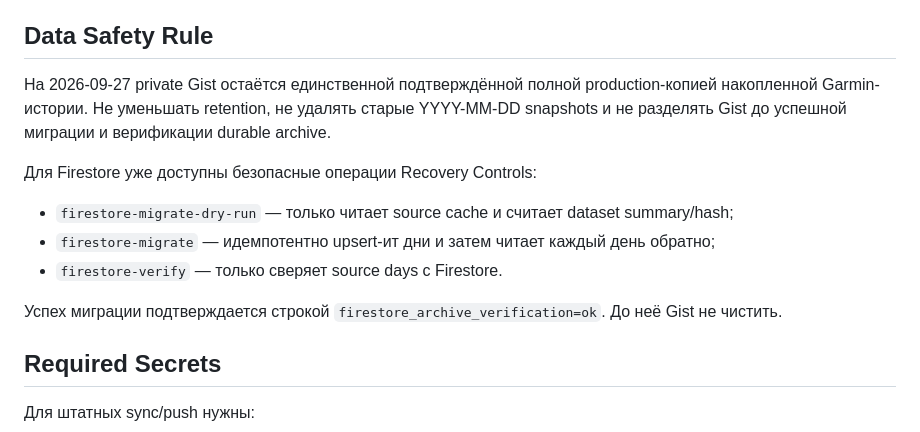
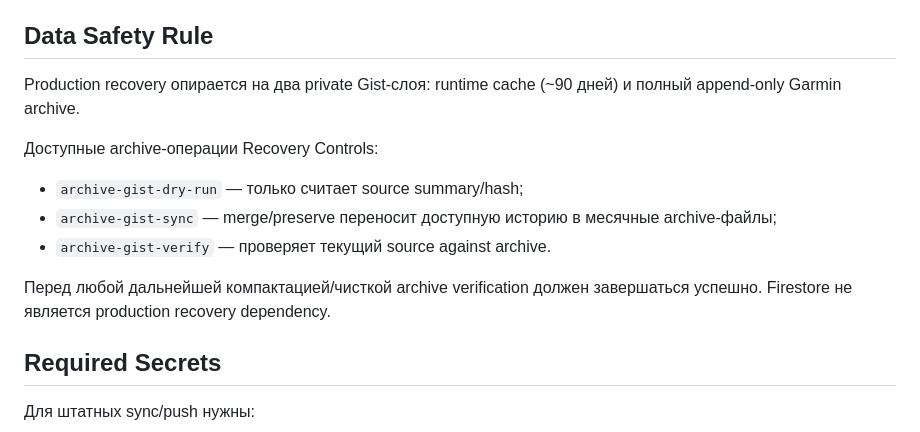
Before and after one commit to qrybik-dot/ai-health-stealth-bot, a Markdown page: docs/RECOVERY_RUNBOOK.md, the part around the change. Drawn GitHub-style.

Commit message:
docs: remove Firestore from production recovery path

```diff
--- a/docs/RECOVERY_RUNBOOK.md
+++ b/docs/RECOVERY_RUNBOOK.md
@@ -4,14 +4,14 @@
 
 ## Data Safety Rule
 
-На 2026-09-27 private Gist остаётся единственной подтверждённой полной production-копией накопленной Garmin-истории. Не уменьшать retention, не удалять старые YYYY-MM-DD snapshots и не разделять Gist до успешной миграции и верификации durable archive.
+Production recovery опирается на два private Gist-слоя: runtime cache (~90 дней) и полный append-only Garmin archive.
 
-Для Firestore уже доступны безопасные операции Recovery Controls:
-- `firestore-migrate-dry-run` — только читает source cache и считает dataset summary/hash;
-- `firestore-migrate` — идемпотентно upsert-ит дни и затем читает каждый день обратно;
-- `firestore-verify` — только сверяет source days с Firestore.
+Доступные archive-операции Recovery Controls:
+- `archive-gist-dry-run` — только считает source summary/hash;
+- `archive-gist-sync` — merge/preserve переносит доступную историю в месячные archive-файлы;
+- `archive-gist-verify` — проверяет текущий source against archive.
 
-Успех миграции подтверждается строкой `firestore_archive_verification=ok`. До неё Gist не чистить.
+Перед любой дальнейшей компактацией/чисткой archive verification должен завершаться успешно. Firestore не является production recovery dependency.
 
 
 ## Required Secrets
```
